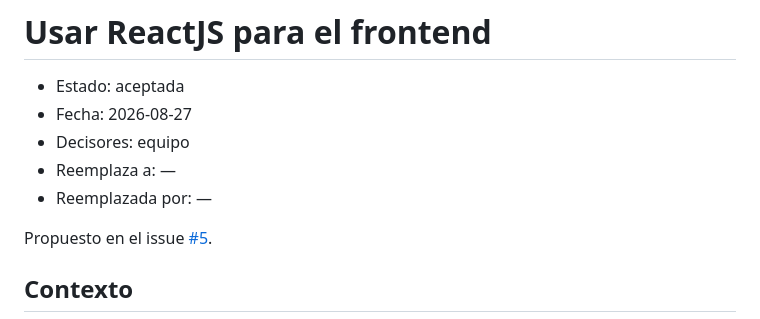
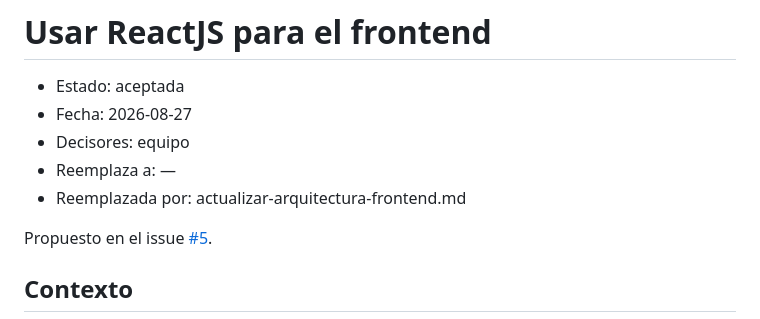
Before and after one commit to G6D2/ADRs, a Markdown page: adr/usar-reactjs-para-el-frontend.md, the part around the change. Rendered like a GitHub page.

Commit message:
Agregar ADR: actualizar arquitectura frontend

```diff
--- a/adr/usar-reactjs-para-el-frontend.md
+++ b/adr/usar-reactjs-para-el-frontend.md
@@ -4,7 +4,7 @@
 - Fecha: 2026-08-27
 - Decisores: equipo
 - Reemplaza a: —
-- Reemplazada por: —
+- Reemplazada por: actualizar-arquitectura-frontend.md
 
 Propuesto en el issue [#5](https://github.com/G6D2/ADRs/issues/5).
 
```
Also changed, not shown: adr/actualizar-arquitectura-frontend.md (added, +71 -0 lines).
